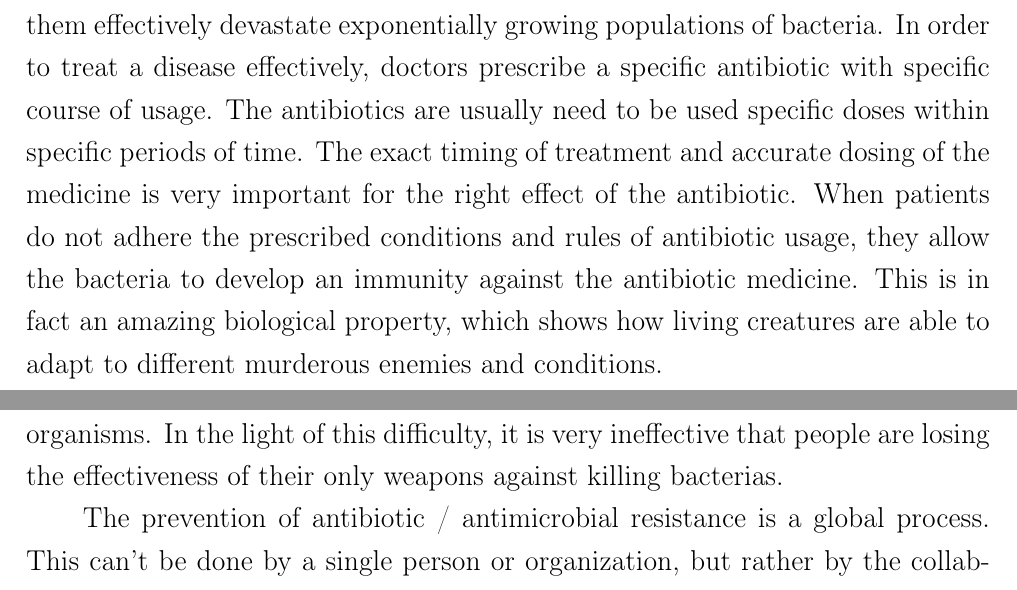
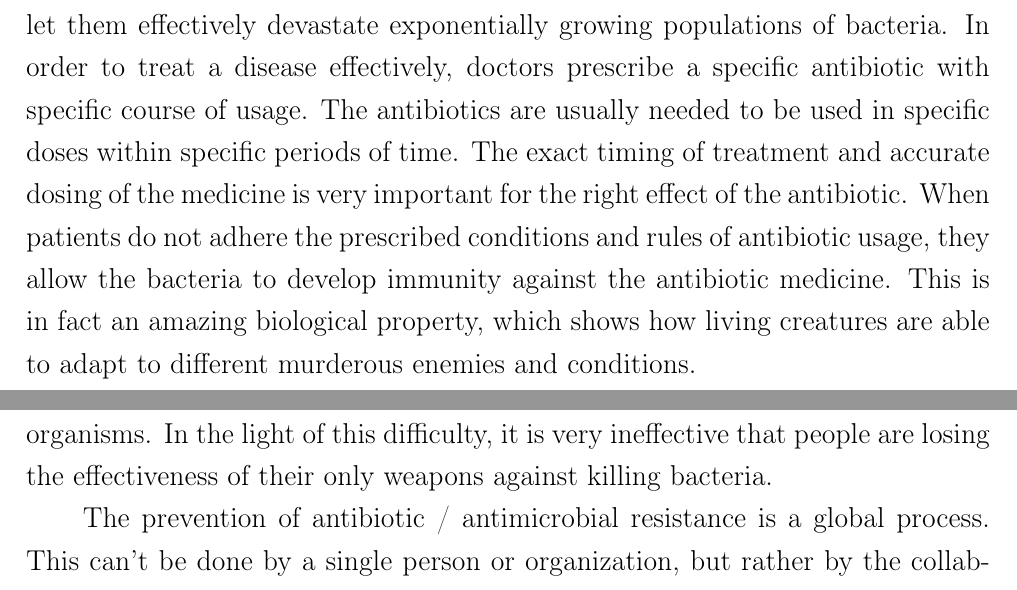
Before and after one commit to quoma/latex-doc, a LaTeX document (paper1.tex, which reads paper1/1-introduction.tex): two parts of pages 1 and 3 of 7, joined at a grey line, cut so that both start at the same text. Compiled offline with pdfLaTeX.

Commit message:
Spelling

```diff
--- a/paper1/1-introduction.tex
+++ b/paper1/1-introduction.tex
@@ -2,7 +2,7 @@
 
 \addcontentsline{toc}{chapter}{Introduction}
 
-Antibiotic resistance is an increasing problem among the whole humanity. A solution for it still has not been discovered yet, therefore the optimal usage of the antibiotics is very important for our population. Antibiotics are very special type of medicine, which is used against bacterial diseases and often can be considered as the only possible treatment for a patient. The chemical structure of antibiotics let them effectively devastate exponentially growing populations of bacteria. In order to treat a disease effectively, doctors prescribe a specific antibiotic with specific course of usage. The antibiotics are usually need to be used specific doses within specific periods of time. The exact timing of treatment and accurate dosing of the medicine is very important for the right effect of the antibiotic. When patients do not adhere the prescribed conditions and rules of antibiotic usage, they allow the bacteria to develop an immunity against the antibiotic medicine. This is in fact an amazing biological property, which shows how living creatures are able to adapt to different murderous enemies and conditions.
+Antibiotic resistance is an increasing problem among the whole humanity. A solution for it still has not been discovered yet, therefore the optimal usage of the antibiotics is very important for our population. Antibiotics are very special type of medicine, which is used against bacterial diseases and often can be considered as the only possible treatment for a patient. The chemical structure of antibiotics let them effectively devastate exponentially growing populations of bacteria. In order to treat a disease effectively, doctors prescribe a specific antibiotic with specific course of usage. The antibiotics are usually needed to be used in specific doses within specific periods of time. The exact timing of treatment and accurate dosing of the medicine is very important for the right effect of the antibiotic. When patients do not adhere the prescribed conditions and rules of antibiotic usage, they allow the bacteria to develop immunity against the antibiotic medicine. This is in fact an amazing biological property, which shows how living creatures are able to adapt to different murderous enemies and conditions.
 
 One of the main reasons why antibiotics lose their effectiveness lies behind the failure to appropriately conduct the treatment course with an antibiotic. The schedule of antibiotic usage during the treatment course has been accurately developed by pharmaceutical specialists. The course is usually designed so that the population of bacteria is effectively reduced with the medicine. The doses of the antibiotic are not too much to potentially harm the patient's organism and are not too little to result in adaption of the bacteria. Adhering to the doctor's prescriptions in terms of timing and dosing is crucial for an effective and successful treatment of a disease. Individuals that do not adhere these rules and violate the prescription conditions are not only making their own treatment ineffective and even dangerous. They are also responsible for the process of antibiotic resistance. By exposing bacteria to insufficient amounts of the antibiotic, a patient stimulates the natural ability of the organisms to develop some immunity mechanisms against the killing medicine. This way, irresponsible patients are strengthening different dangerous microorganisms and reducing the power of the weapons that are used to fight against them.
 
@@ -10,6 +10,6 @@ Another major problem with the protection of antibiotics is related to wrong pre
 
 Recently, there has been a tendency among people related to farming to use antibiotics as a nutrition for animals. The feeding of animals with antibiotics tends to result in larger body sizes, meaning more meat for production. Many farmers are feeding animals like cows, horses, pigs, chicken with antibiotics and are getting fatter livestock and correspondingly larger amounts of produced meat. Eventually, this meat is eaten by consumers, i.e. by ordinary people, who in turn receive those antibiotics with the meat. This way, antibiotics can reach our organisms through the animal food that we consume. Since this kind of antibiotic "use" is not at all controlled by medical specialists, the bacteria inside our bodies again have a great opportunity to evolve and become stronger against specific chemicals. As a result, the usage of antibiotics in farming is a very destructive and seamless way of antibiotic resistance development.
 
-As we can see, the effectiveness of existing antibiotics is rapidly decreasing as their abuse is continued to be done in different ways. The humanity could probably continue to abuse them this way, provided that the discovery of new antibiotics is being made at a sufficient rate. However, the situation in new antibiotics discovery is even worse. There hasn't been any new antibiotic discoveries since late 1980-s. This is a huge gap in research and development of antibiotics. One of the most recent discovered antibiotics is teixobactin, which is dated to January 2016. Creation of new antibiotics is a very long and difficult process that includes multiple laboratory experiments, in chemical tubes as well as on living organisms. In the light of this difficulty, it is very ineffective that people are losing the effectiveness of their only weapons against killing bacterias.
+As we can see, the effectiveness of existing antibiotics is rapidly decreasing as their abuse is continued to be done in different ways. The humanity could probably continue to abuse them this way, provided that the discovery of new antibiotics is being made at a sufficient rate. However, the situation in new antibiotics discovery is even worse. There hasn't been any new antibiotic discoveries since late 1980-s. This is a huge gap in research and development of antibiotics. One of the most recent discovered antibiotics is teixobactin, which is dated to January 2016. Creation of new antibiotics is a very long and difficult process that includes multiple laboratory experiments, in chemical tubes as well as on living organisms. In the light of this difficulty, it is very ineffective that people are losing the effectiveness of their only weapons against killing bacteria.
 
 The prevention of antibiotic / antimicrobial resistance is a global process. This can't be done by a single person or organization, but rather by the collaboration of many institutions and organizations of the world. It is important to understand, how can we and should we handle this global problem and find a solution for the better future. There are many complexities involved in antimicrobial resistance. Different bacteria may be resistant or susceptible to different types of antibiotics, can infect various human populations and etc. In order to understand the problem better, we are considering the mathematical model behind this complex process. The mathematical model can be used to predict ongoing changes in the process as well as understand the key variables involved in the process. Mathematical models can be computed using computer simulations, in order to produce more detailed outcomes.
```
Also changed, not shown: paper1/1-introduction.tex (2 more changed lines).
